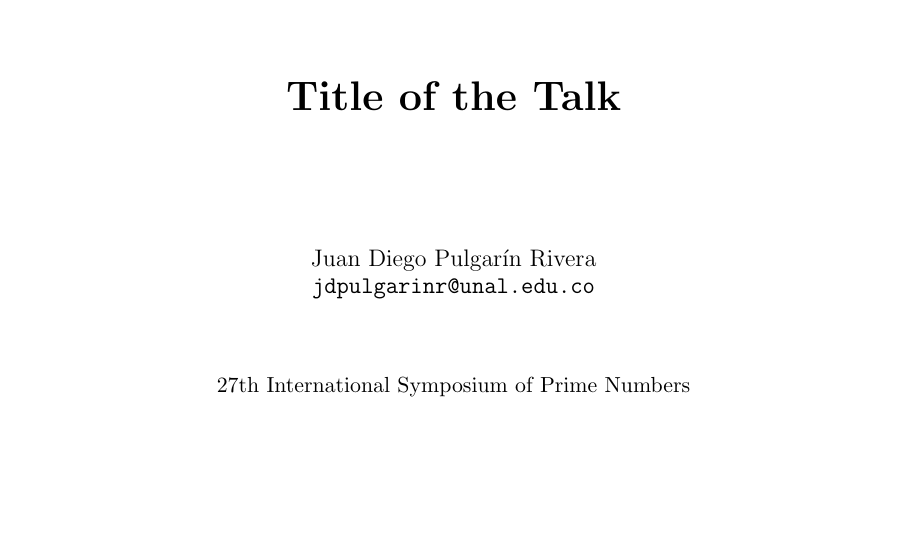
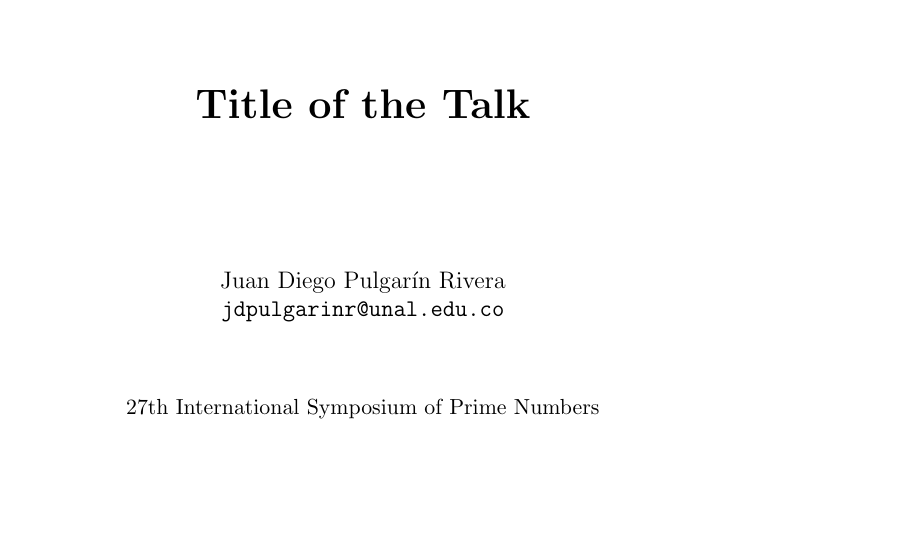
Before and after one commit to jdpulgarinr/PresentationsTemplate, LaTeX slides (DemoSlides.tex): page 1 of 13. Compiled offline with pdfLaTeX.

Commit message:
Update DemoSlides.tex

```diff
--- a/DemoSlides.tex
+++ b/DemoSlides.tex
@@ -1,4 +1,4 @@
-\documentclass[aspectratio=169, hideothersubsections]{beamer}
+\documentclass[hideothersubsections]{beamer}
 
 \title{Title of the Talk}
 \date[ISPN ’80]{27th International Symposium of Prime Numbers}
```
